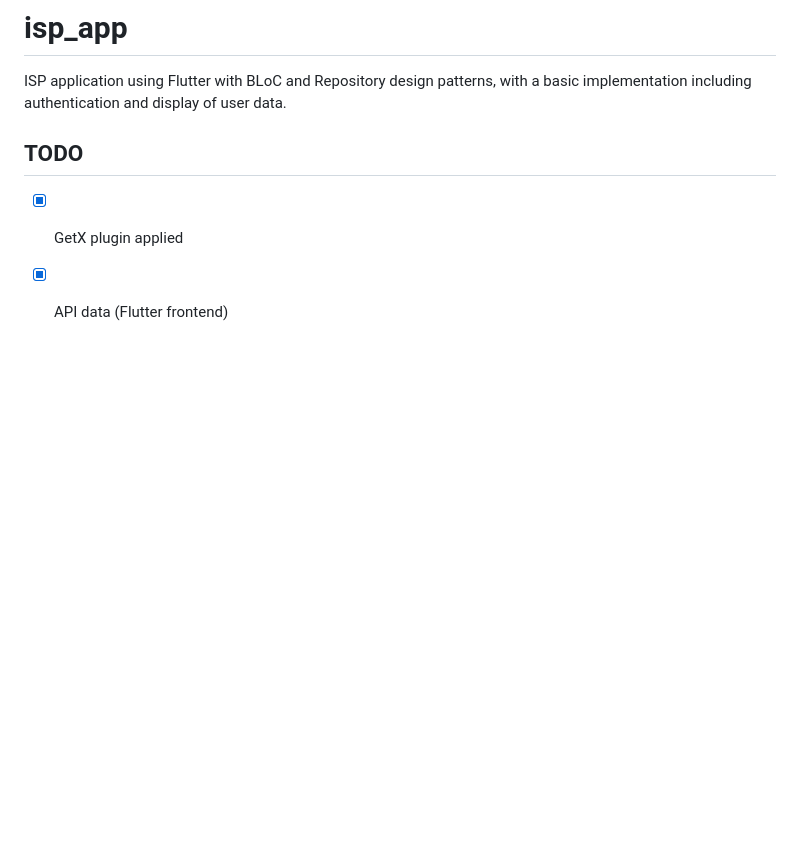
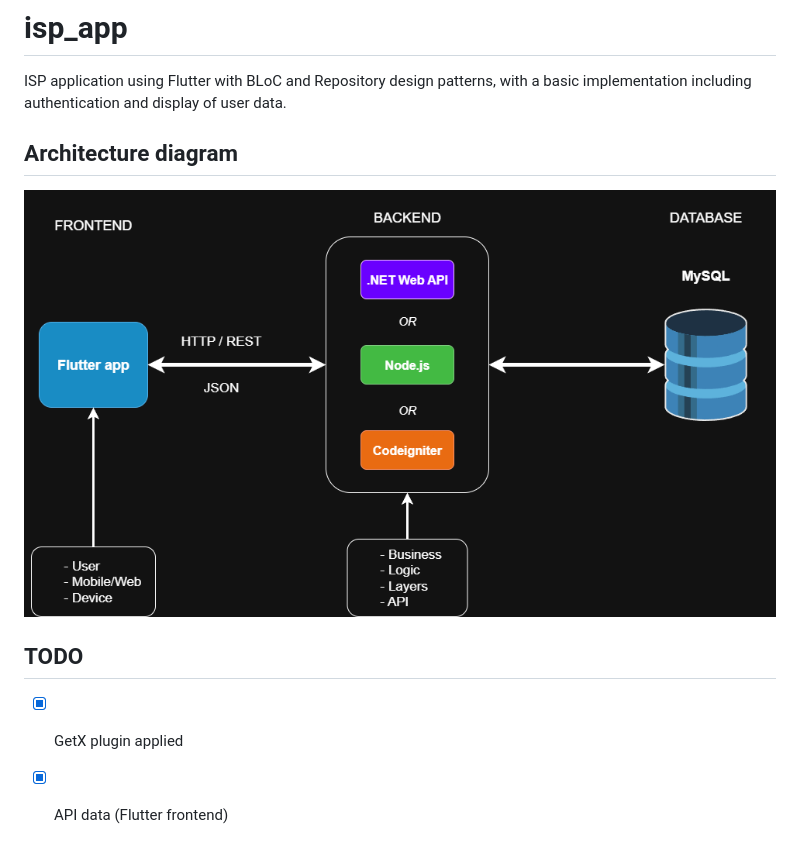
Before and after one commit to vjm-dev/isp_app, a Markdown page: README.md, the part around the change. Rendered like a GitHub page; pictures changed too: arch_diagram.png (added); blank space fills up the shorter version.

Commit message:
README: Add architecture diagram

```diff
--- a/README.md
+++ b/README.md
@@ -1,6 +1,10 @@
 # isp_app
 
 ISP application using Flutter with BLoC and Repository design patterns, with a basic implementation including authentication and display of user data.
+
+## Architecture diagram
+
+<img src="arch_diagram.png" />
 
 ## TODO
 
```
